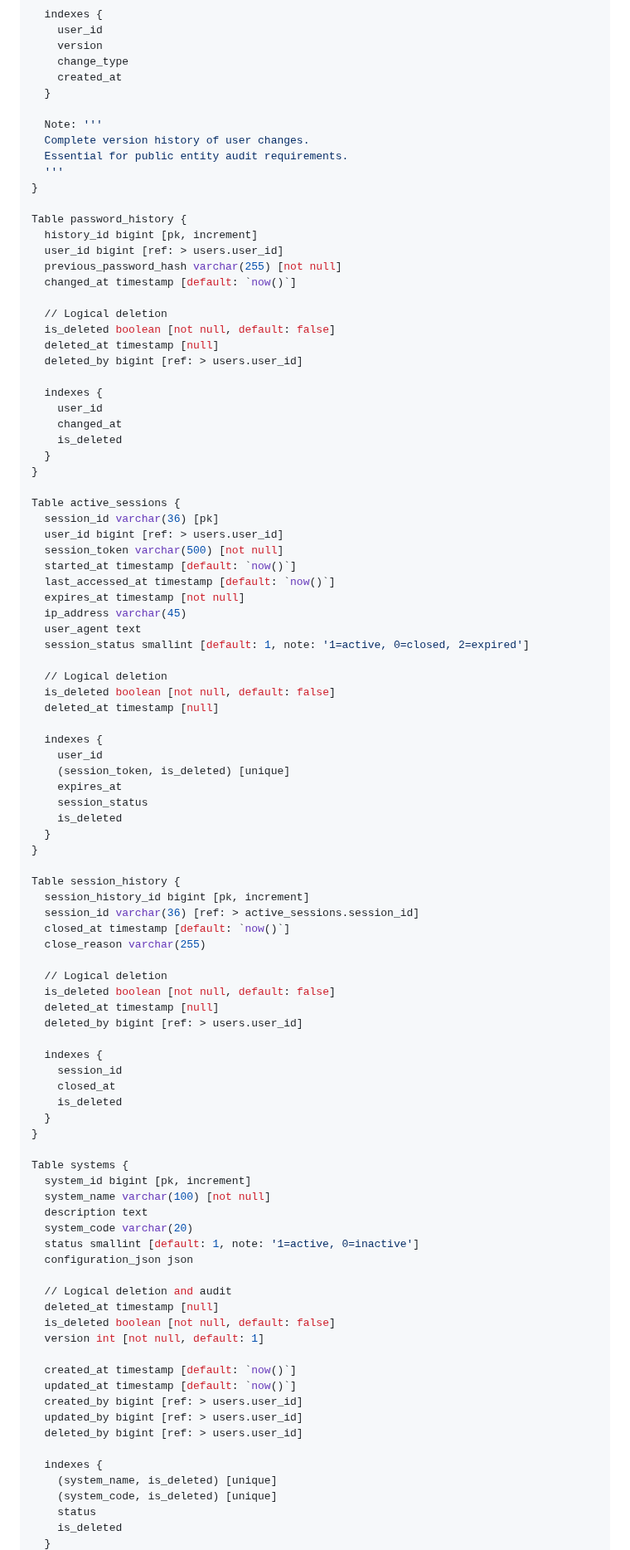
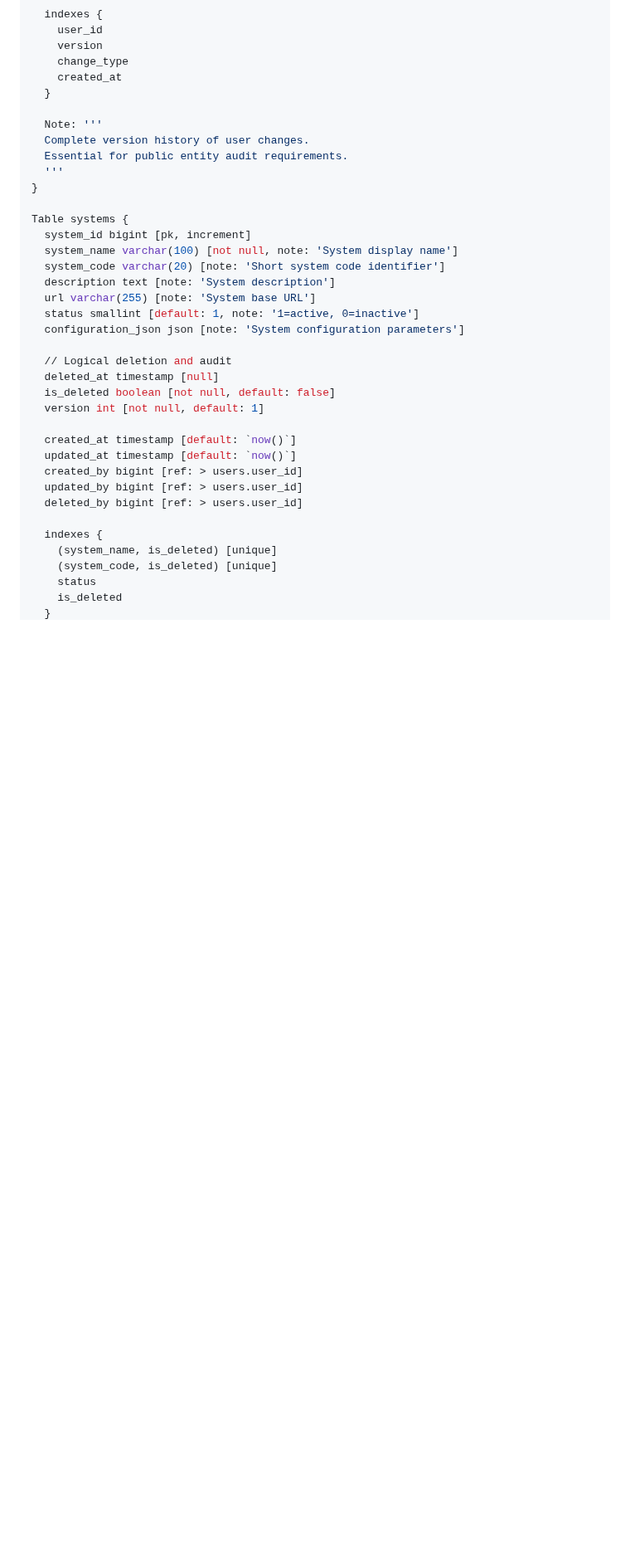
Before and after one commit to t-saturn/cum-gra, a Markdown page: doc/cum.md, the part around one of its changes. Shown at 83% size. GitHub-like rendering; blank space fills up the shorter version.

```diff
--- a/doc/cum.md
+++ b/doc/cum.md
@@ -168,73 +176,14 @@ Table users_history {
   '''
 }
 
-Table password_history {
-  history_id bigint [pk, increment]
-  user_id bigint [ref: > users.user_id]
-  previous_password_hash varchar(255) [not null]
-  changed_at timestamp [default: `now()`]
-
-  // Logical deletion
-  is_deleted boolean [not null, default: false]
-  deleted_at timestamp [null]
-  deleted_by bigint [ref: > users.user_id]
-
-  indexes {
-    user_id
-    changed_at
-    is_deleted
-  }
-}
-
-Table active_sessions {
-  session_id varchar(36) [pk]
-  user_id bigint [ref: > users.user_id]
-  session_token varchar(500) [not null]
-  started_at timestamp [default: `now()`]
-  last_accessed_at timestamp [default: `now()`]
-  expires_at timestamp [not null]
-  ip_address varchar(45)
-  user_agent text
-  session_status smallint [default: 1, note: '1=active, 0=closed, 2=expired']
-
-  // Logical deletion
-  is_deleted boolean [not null, default: false]
-  deleted_at timestamp [null]
-
-  indexes {
-    user_id
-    (session_token, is_deleted) [unique]
-    expires_at
-    session_status
-    is_deleted
-  }
-}
-
-Table session_history {
-  session_history_id bigint [pk, increment]
-  session_id varchar(36) [ref: > active_sessions.session_id]
-  closed_at timestamp [default: `now()`]
-  close_reason varchar(255)
-
-  // Logical deletion
-  is_deleted boolean [not null, default: false]
-  deleted_at timestamp [null]
-  deleted_by bigint [ref: > users.user_id]
-
-  indexes {
-    session_id
-    closed_at
-    is_deleted
-  }
-}
-
 Table systems {
   system_id bigint [pk, increment]
-  system_name varchar(100) [not null]
-  description text
-  system_code varchar(20)
+  system_name varchar(100) [not null, note: 'System display name']
+  system_code varchar(20) [note: 'Short system code identifier']
+  description text [note: 'System description']
+  url varchar(255) [note: 'System base URL']
   status smallint [default: 1, note: '1=active, 0=inactive']
-  configuration_json json
+  configuration_json json [note: 'System configuration parameters']
 
   // Logical deletion and audit
   deleted_at timestamp [null]
```
Also changed, not shown: other parts of doc/cum.md (+289 -50 lines), doc/endpoints.md (+4 -18 lines).
